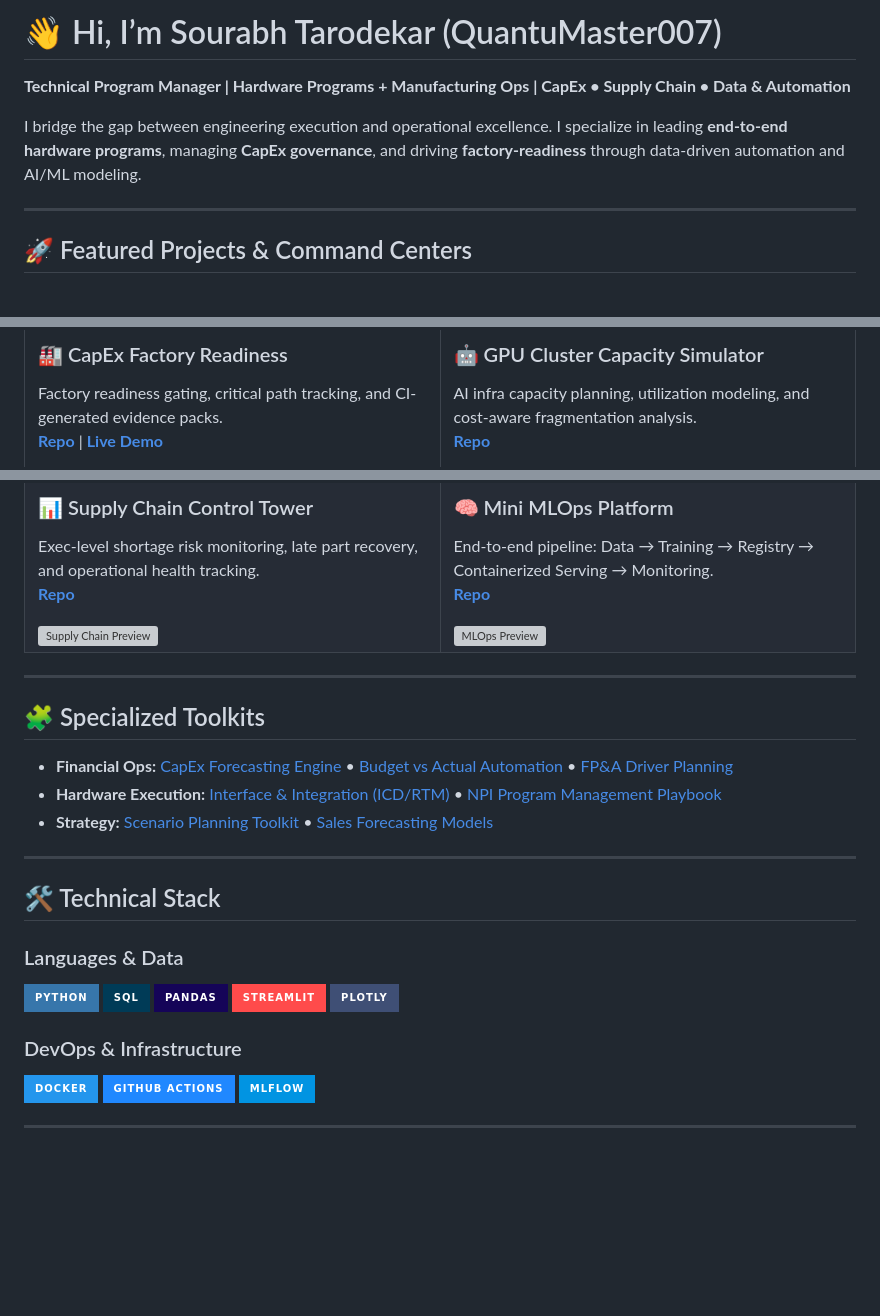
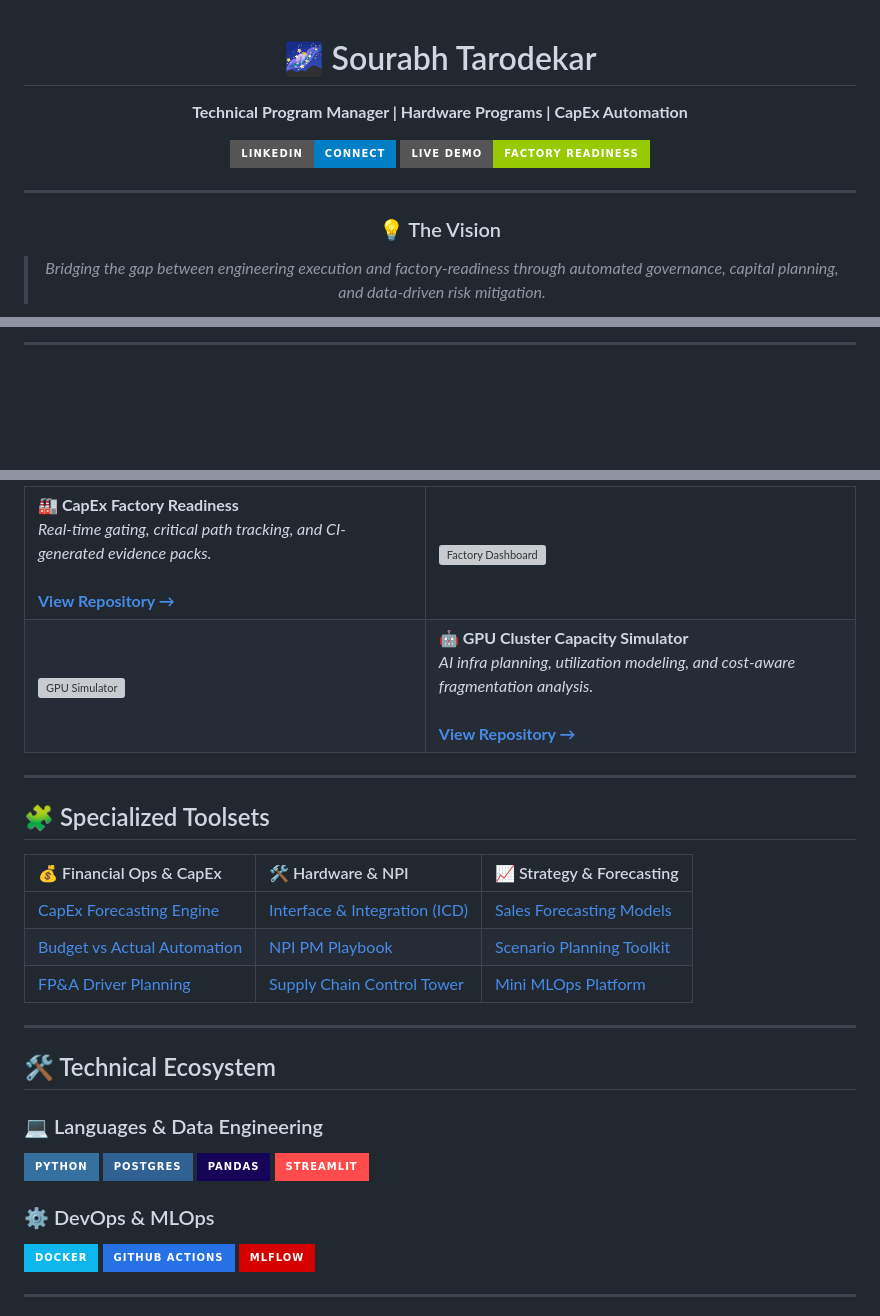
Before and after one commit to QuantuMaster007/sourabh232, a Markdown page: README.md, 3 parts joined by grey strips. Rendered like a GitHub page; badges without logos; blank space fills up the shorter version; grey boxes are pictures that could not be loaded.

```diff
--- a/README.md
+++ b/README.md
@@ -1,10 +1,13 @@
-# 👋 Hi, I’m Sourabh Tarodekar (QuantuMaster007)
+<div align="center">
 
-**Technical Program Manager | Hardware Programs + Manufacturing Ops | CapEx • Supply Chain • Data & Automation**
+# 🌌 Sourabh Tarodekar
+**Technical Program Manager | Hardware Programs | CapEx Automation**
 
-I bridge the gap between engineering execution and operational excellence. I specialize in leading **end-to-end hardware programs**, managing **CapEx governance**, and driving **factory-readiness** through data-driven automation and AI/ML modeling.
+[![LinkedIn](https://img.shields.io/badge/LinkedIn-Connect-blue?style=for-the-badge&logo=linkedin)](https://www.linkedin.com/in/sourabh232/)
+[![Portfolio](https://img.shields.io/badge/Live_Demo-Factory_Readiness-green?style=for-the-badge&logo=streamlit)](https://capexfactoryreadiness-3t3ngaxnz2fvjf8jqsxkvg.streamlit.app/)
 
 ---
 
-## 🚀 Featured Projects & Command Centers
+### 💡 The Vision
+> *Bridging the gap between engineering execution and factory-readiness through automated governance, capital planning, and data-driven risk mitigation.*
 
@@ -14,6 +15,3 @@ I bridge the gap between engineering execution and operational excellence. I spe
 
-### 🏭 CapEx Factory Readiness
-Factory readiness gating, critical path tracking, and CI-generated evidence packs.
-<br/>
-[**Repo**](https://github.com/QuantuMaster007/CapEx_Factory_Readiness) | [**Live Demo**](https://capexfactoryreadiness-3t3ngaxnz2fvjf8jqsxkvg.streamlit.app/)
+---
 
@@ -38,47 +20,50 @@ AI infra capacity planning, utilization modeling, and cost-aware fragmentation a
-### 📊 Supply Chain Control Tower
-Exec-level shortage risk monitoring, late part recovery, and operational health tracking.
-<br/>
-[**Repo**](https://github.com/QuantuMaster007/supply-chain-control)
-
-<img src="https://raw.githubusercontent.com/QuantuMaster007/supply-chain-control/main/docs/images/dashboard_preview.gif" width="100%" alt="Supply Chain Preview"/>
-
-</td>
-<td width="50%" valign="top">
-
-### 🧠 Mini MLOps Platform
-End-to-end pipeline: Data → Training → Registry → Containerized Serving → Monitoring.
-<br/>
-[**Repo**](https://github.com/QuantuMaster007/Mini-ML_Ops_Platform)
-
-<img src="https://raw.githubusercontent.com/QuantuMaster007/Mini-ML_Ops_Platform/main/docs/images/dashboard_preview.gif" width="100%" alt="MLOps Preview"/>
-
-</td>
-</tr>
+<table border="0">
+ <tr>
+    <td>
+      <b style="font-size: 20px">🏭 CapEx Factory Readiness</b><br>
+      <i>Real-time gating, critical path tracking, and CI-generated evidence packs.</i><br><br>
+      <a href="https://github.com/QuantuMaster007/CapEx_Factory_Readiness"><b>View Repository →</b></a>
+    </td>
+    <td>
+      <img src="https://raw.githubusercontent.com/QuantuMaster007/CapEx_Factory_Readiness/main/docs/images/dashboard_preview.gif" width="400" alt="Factory Dashboard" />
+    </td>
+ </tr>
+ <tr>
+    <td>
+      <img src="https://raw.githubusercontent.com/QuantuMaster007/GPU-Cluster-Capacity-Simulator/main/docs/images/dashboard_preview.gif" width="400" alt="GPU Simulator" />
+    </td>
+    <td>
+      <b style="font-size: 20px">🤖 GPU Cluster Capacity Simulator</b><br>
+      <i>AI infra planning, utilization modeling, and cost-aware fragmentation analysis.</i><br><br>
+      <a href="https://github.com/QuantuMaster007/GPU-Cluster-Capacity-Simulator"><b>View Repository →</b></a>
+    </td>
+ </tr>
 </table>
 
 ---
 
-## 🧩 Specialized Toolkits
+## 🧩 Specialized Toolsets
 
-* **Financial Ops:** [CapEx Forecasting Engine](https://github.com/QuantuMaster007/capex-forecasting-engine) • [Budget vs Actual Automation](https://github.com/QuantuMaster007/bva-dashboard-automation) • [FP&A Driver Planning](https://github.com/QuantuMaster007/fpna-driver-based-planning-template)
-* **Hardware Execution:** [Interface & Integration (ICD/RTM)](https://github.com/QuantuMaster007/Interface_N_Integration) • [NPI Program Management Playbook](https://github.com/QuantuMaster007/NPI_Program_Management_Playbook)
-* **Strategy:** [Scenario Planning Toolkit](https://github.com/QuantuMaster007/scenario-planning-toolkit) • [Sales Forecasting Models](https://github.com/QuantuMaster007/sales-forecasting-models)
+| 💰 Financial Ops & CapEx | 🛠️ Hardware & NPI | 📈 Strategy & Forecasting |
+| :--- | :--- | :--- |
+| [CapEx Forecasting Engine](https://github.com/QuantuMaster007/capex-forecasting-engine) | [Interface & Integration (ICD)](https://github.com/QuantuMaster007/Interface_N_Integration) | [Sales Forecasting Models](https://github.com/QuantuMaster007/sales-forecasting-models) |
+| [Budget vs Actual Automation](https://github.com/QuantuMaster007/bva-dashboard-automation) | [NPI PM Playbook](https://github.com/QuantuMaster007/NPI_Program_Management_Playbook) | [Scenario Planning Toolkit](https://github.com/QuantuMaster007/scenario-planning-toolkit) |
+| [FP&A Driver Planning](https://github.com/QuantuMaster007/fpna-driver-based-planning-template) | [Supply Chain Control Tower](https://github.com/QuantuMaster007/supply-chain-control) | [Mini MLOps Platform](https://github.com/QuantuMaster007/Mini-ML_Ops_Platform) |
 
 ---
 
-## 🛠️ Technical Stack
+## 🛠️ Technical Ecosystem
 
-### Languages & Data
-![Python](https://img.shields.io/badge/Python-3776AB?style=for-the-badge&logo=python&logoColor=white)
-![SQL](https://img.shields.io/badge/SQL-003B57?style=for-the-badge&logo=postgresql&logoColor=white)
-![Pandas](https://img.shields.io/badge/Pandas-150458?style=for-the-badge&logo=pandas&logoColor=white)
-![Streamlit](https://img.shields.io/badge/Streamlit-FF4B4B?style=for-the-badge&logo=streamlit&logoColor=white)
-![Plotly](https://img.shields.io/badge/Plotly-3F4F75?style=for-the-badge&logo=plotly&logoColor=white)
+### 💻 Languages & Data Engineering
+![Python](https://img.shields.io/badge/python-3670A0?style=for-the-badge&logo=python&logoColor=ffdd54)
+![SQL](https://img.shields.io/badge/postgres-%23316192.svg?style=for-the-badge&logo=postgresql&logoColor=white)
+![Pandas](https://img.shields.io/badge/pandas-%23150458.svg?style=for-the-badge&logo=pandas&logoColor=white)
+![Streamlit](https://img.shields.io/badge/Streamlit-FF4B4B?style=for-the-badge&logo=Streamlit&logoColor=white)
 
-### DevOps & Infrastructure
-![Docker](https://img.shields.io/badge/Docker-2496ED?style=for-the-badge&logo=docker&logoColor=white)
-![GitHub_Actions](https://img.shields.io/badge/GitHub_Actions-2088FF?style=for-the-badge&logo=github-actions&logoColor=white)
-![MLflow](https://img.shields.io/badge/MLflow-0194E2?style=for-the-badge&logo=mlflow&logoColor=white)
+### ⚙️ DevOps & MLOps
+![Docker](https://img.shields.io/badge/docker-%230db7ed.svg?style=for-the-badge&logo=docker&logoColor=white)
+![GitHub Actions](https://img.shields.io/badge/github%20actions-%232671E5.svg?style=for-the-badge&logo=githubactions&logoColor=white)
+![MLflow](https://img.shields.io/badge/mlflow-%23d50000.svg?style=for-the-badge&logo=mlflow&logoColor=white)
 
 ---
 
```
Also changed, not shown: other parts of README.md (+14 -23 lines).
